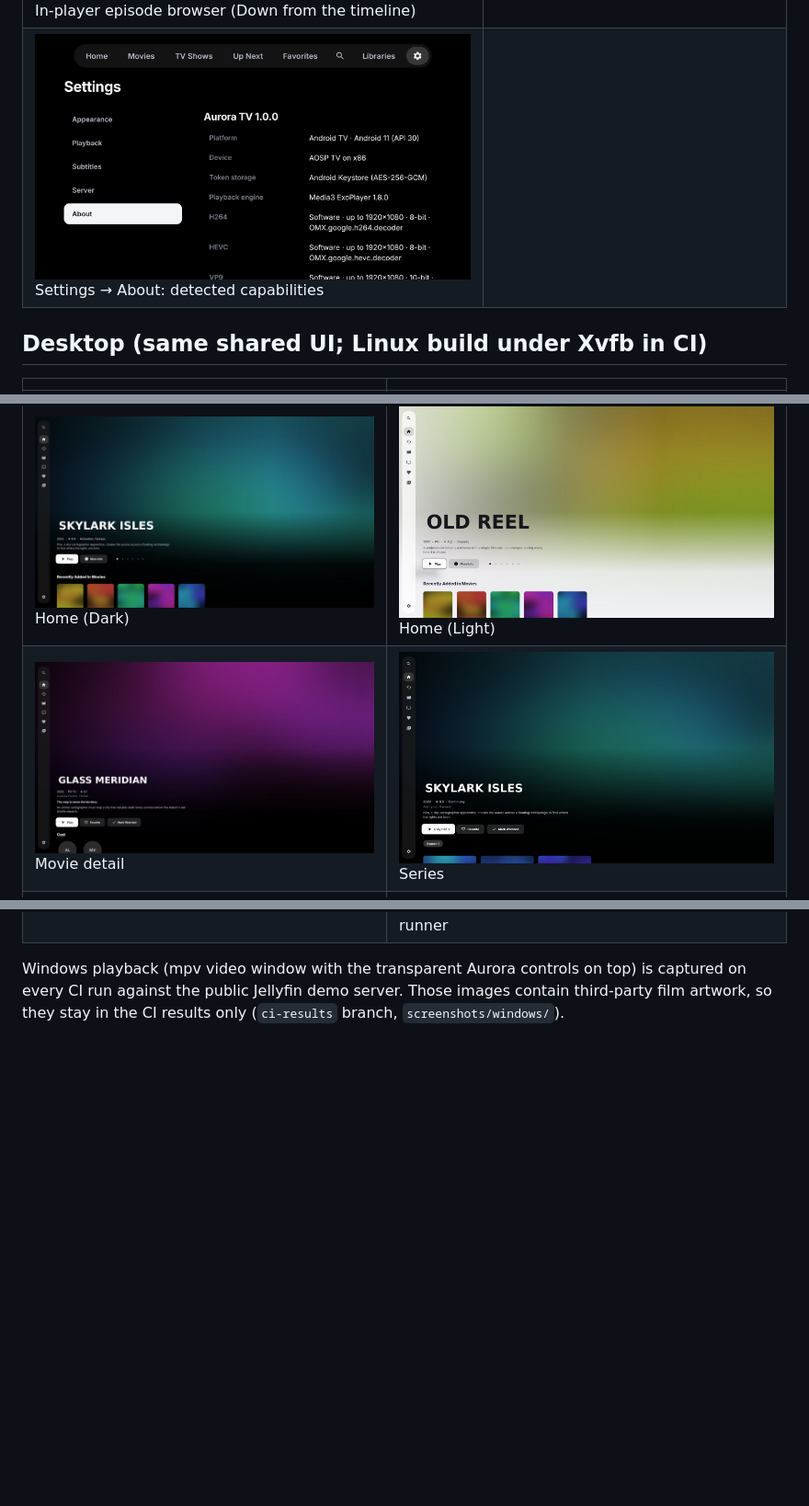
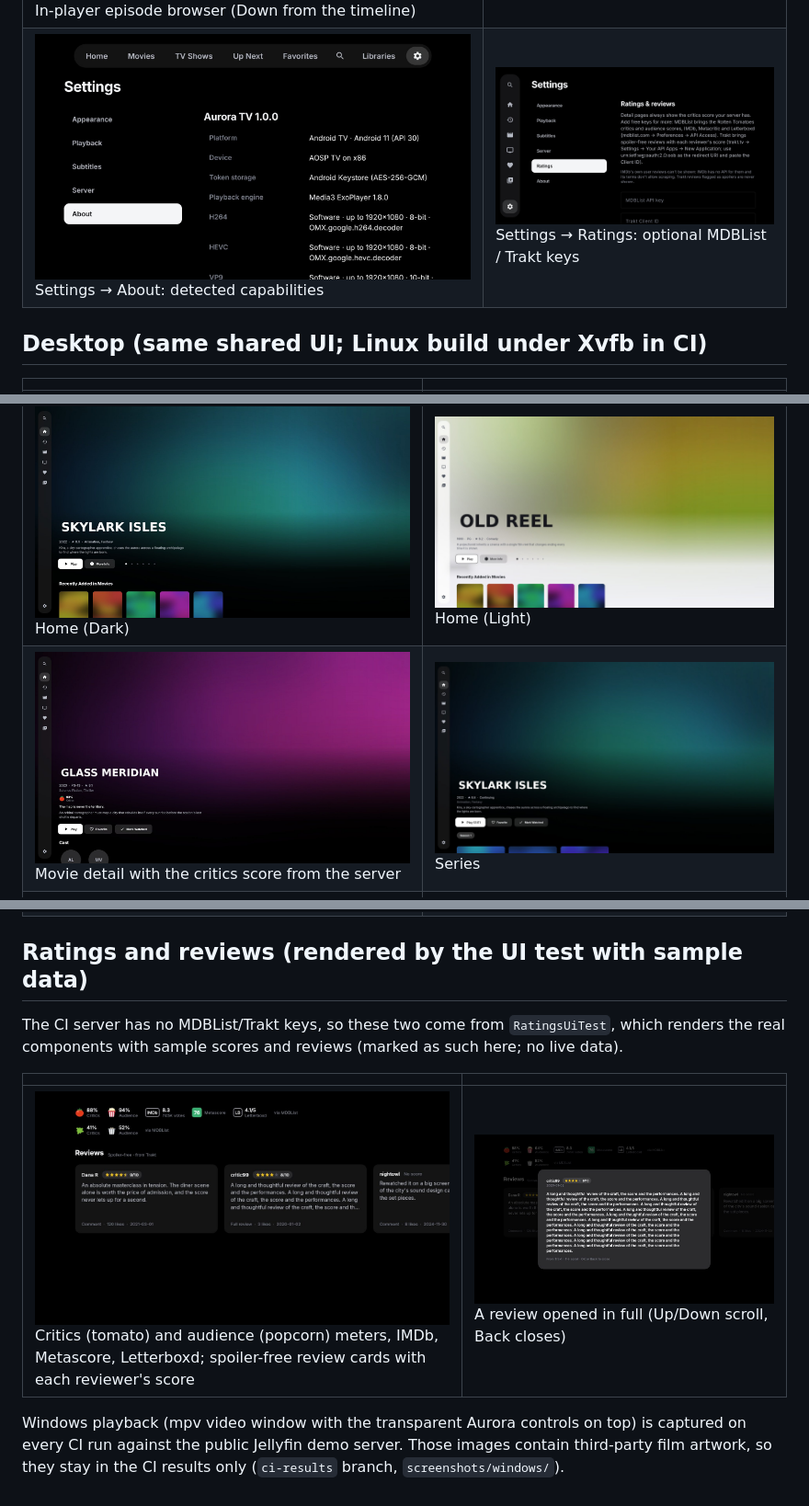
Before and after one commit to Zaxix/firetv_client, a Markdown page: docs/screenshots/README.md, 3 parts joined by grey strips. Shown at 92% size. Rendered like a GitHub page; pictures changed too: docs/screenshots/android-tv-11-settings-ratings.jpg (added), docs/screenshots/desktop-02-movie-detail.jpg, docs/screenshots/ui-ratings-and-reviews.jpg (added); blank space fills up the shorter version.

Commit message:
Docs: Dolby Vision and ratings test results and screenshots
Co-Authored-By: Claude Opus 5.5 <noreply@anthropic.com>
Claude-Session: https://claude.ai/code/session_012yVGuueTZLX3f5Rno8LNU3

```diff
--- a/docs/screenshots/README.md
+++ b/docs/screenshots/README.md
@@ -12,16 +12,25 @@ library (all artwork, titles and video are generated, nothing third-party).
 | ![](android-tv-04-sidebar.jpg) Back → the sidebar opens | ![](android-tv-05-series-detail.jpg) Series detail with episodes |
 | ![](android-tv-07-player-yellow-intro-credits.jpg) Player: intro and credits ranges in yellow on the scrubber, Back, Episodes/Chapters/Subtitles/Info | ![](android-tv-06-libass-anime-typesetting.jpg) libass: rotated/moving signs, `\clip`+`\t`, karaoke |
 | ![](android-tv-10-player-episode-browser.jpg) In-player episode browser (Down from the timeline) | ![](android-tv-08-hevc-main10-styled-ass.jpg) Styled ASS (colours, `\pos`, simultaneous lines) |
-| ![](android-tv-09-about-capabilities.jpg) Settings → About: detected capabilities | |
+| ![](android-tv-09-about-capabilities.jpg) Settings → About: detected capabilities | ![](android-tv-11-settings-ratings.jpg) Settings → Ratings: optional MDBList / Trakt keys |
 
 ## Desktop (same shared UI; Linux build under Xvfb in CI)
 
 | | |
 |---|---|
 | ![](desktop-01-home-dark.jpg) Home (Dark) | ![](desktop-05-home-light.jpg) Home (Light) |
-| ![](desktop-02-movie-detail.jpg) Movie detail | ![](desktop-03-series.jpg) Series |
+| ![](desktop-02-movie-detail.jpg) Movie detail with the critics score from the server | ![](desktop-03-series.jpg) Series |
 | ![](desktop-06-series-light.jpg) Series (Light) | ![](desktop-04-movies-library.jpg) Library with sort/filter |
 | ![](desktop-07-settings.jpg) Settings | ![](windows-01-first-launch.jpg) Packaged Windows app, first launch on a Windows runner |
+
+## Ratings and reviews (rendered by the UI test with sample data)
+
+The CI server has no MDBList/Trakt keys, so these two come from `RatingsUiTest`, which renders the real
+components with sample scores and reviews (marked as such here; no live data).
+
+| | |
+|---|---|
+| ![](ui-ratings-and-reviews.jpg) Critics (tomato) and audience (popcorn) meters, IMDb, Metascore, Letterboxd; spoiler-free review cards with each reviewer's score | ![](ui-review-overlay.jpg) A review opened in full (Up/Down scroll, Back closes) |
 
 Windows playback (mpv video window with the transparent Aurora controls on top) is captured on every
 CI run against the public Jellyfin demo server. Those images contain third-party film artwork, so they
```
Also changed, not shown: docs/TEST_RESULTS.md (+28 -5 lines).
